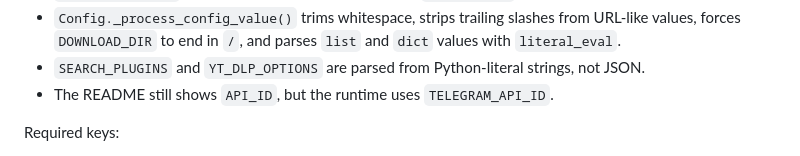
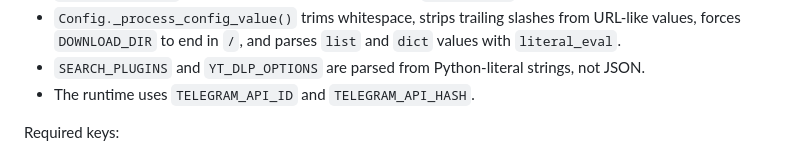
Before and after one commit to Sam-Max/rcmltb, a Markdown page: AGENTS.md, the part around the change. Drawn GitHub-style.

Commit message:
docs: update AGENTS.md

```diff
--- a/AGENTS.md
+++ b/AGENTS.md
@@ -90,7 +90,7 @@ bash start.sh
   and `dict` values with `literal_eval`.
 - `SEARCH_PLUGINS` and `YT_DLP_OPTIONS` are parsed from Python-literal strings,
   not JSON.
-- The README still shows `API_ID`, but the runtime uses `TELEGRAM_API_ID`.
+- The runtime uses `TELEGRAM_API_ID` and `TELEGRAM_API_HASH`.
 
 Required keys:
 
```
